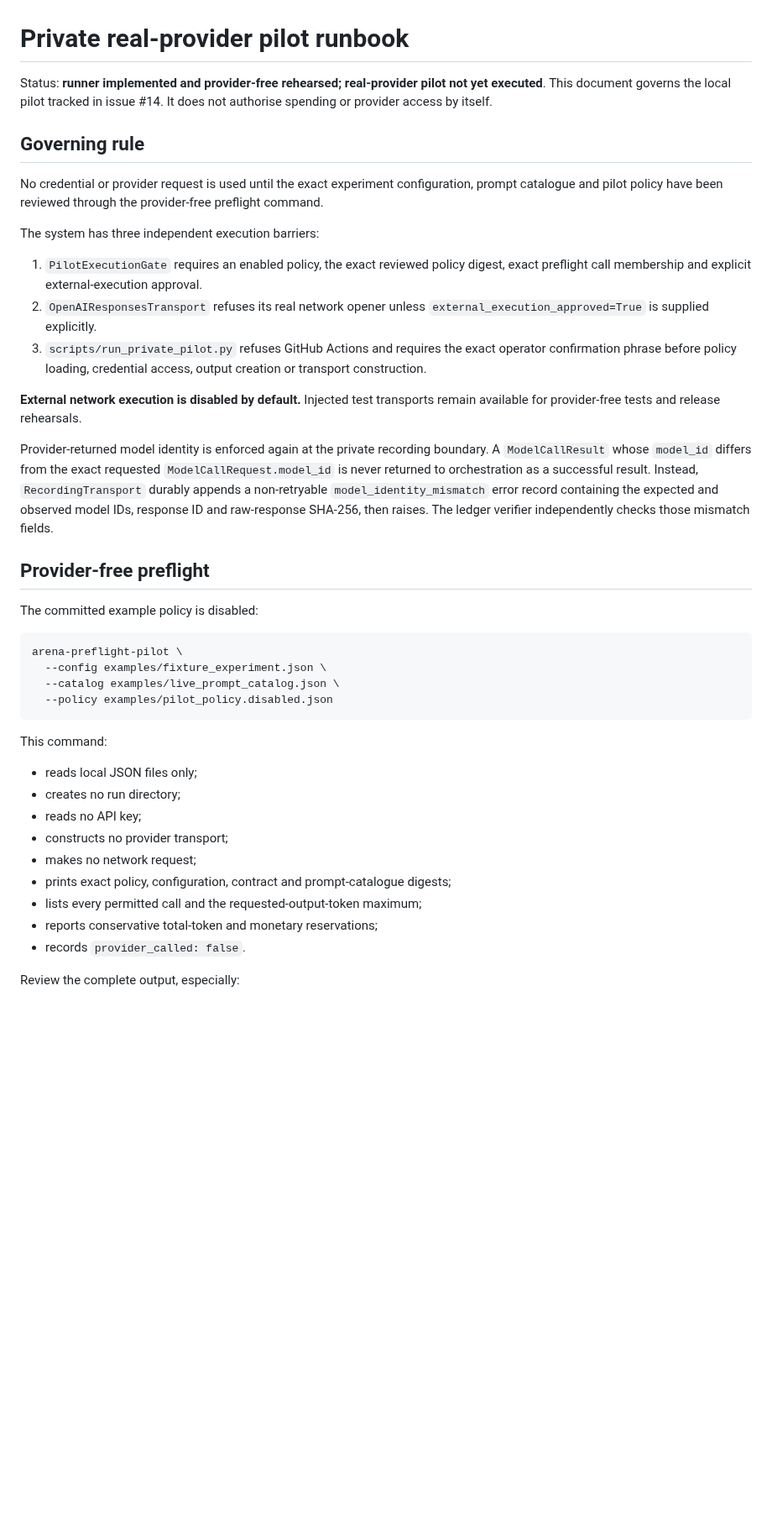
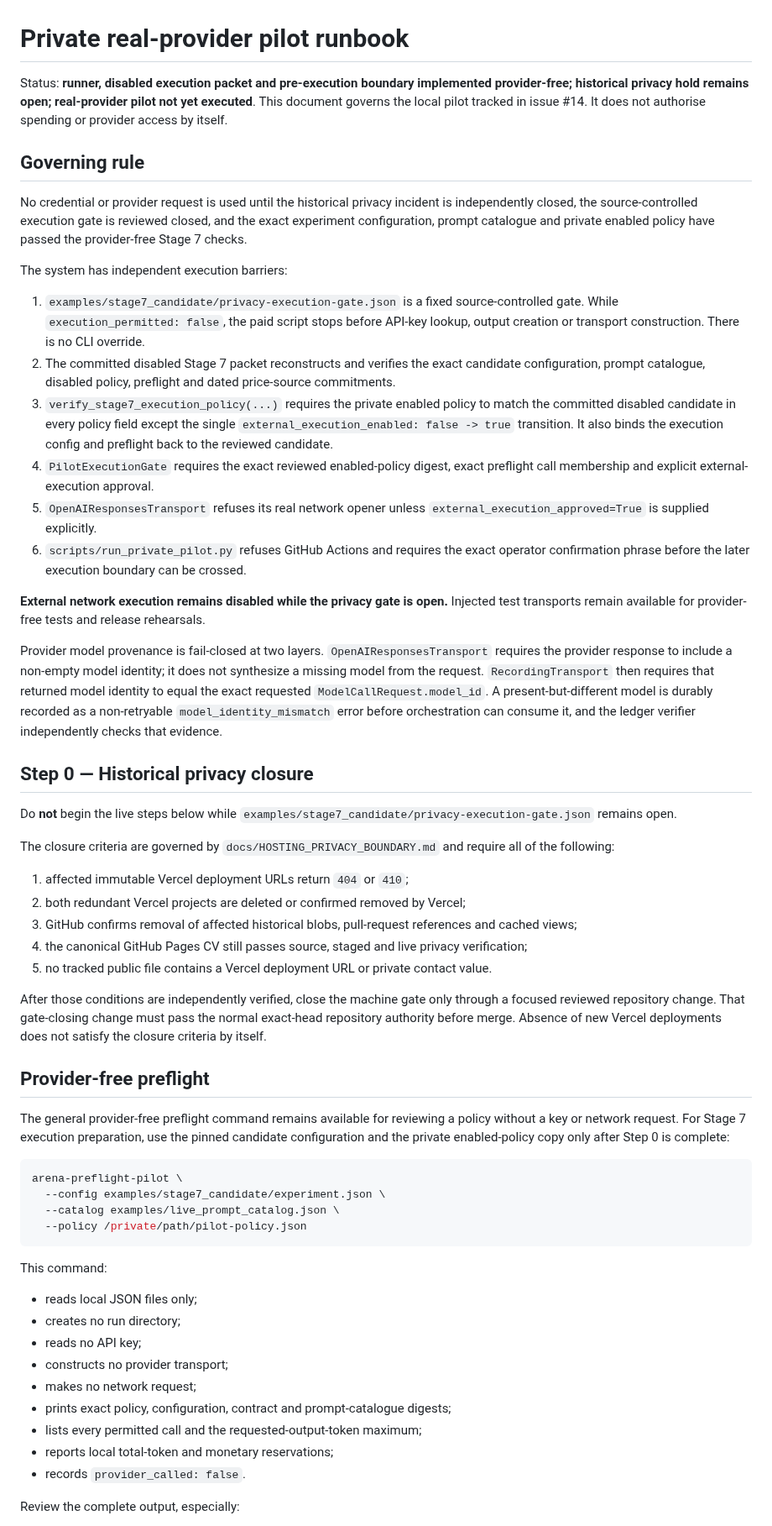
Before and after one commit to Luca-1304/agent-reliability-arena, a Markdown page: docs/PRIVATE_PILOT_RUNBOOK.md, the part around one of its changes. Shown at 84% size. GitHub-like rendering; blank space fills up the shorter version.

````diff
--- a/docs/PRIVATE_PILOT_RUNBOOK.md
+++ b/docs/PRIVATE_PILOT_RUNBOOK.md
@@ -1,30 +1,47 @@
 # Private real-provider pilot runbook
 
-Status: **runner implemented and provider-free rehearsed; real-provider pilot not yet executed**. This document governs the local pilot tracked in issue #14. It does not authorise spending or provider access by itself.
+Status: **runner, disabled execution packet and pre-execution boundary implemented provider-free; historical privacy hold remains open; real-provider pilot not yet executed**. This document governs the local pilot tracked in issue #14. It does not authorise spending or provider access by itself.
 
 ## Governing rule
 
-No credential or provider request is used until the exact experiment configuration, prompt catalogue and pilot policy have been reviewed through the provider-free preflight command.
+No credential or provider request is used until the historical privacy incident is independently closed, the source-controlled execution gate is reviewed closed, and the exact experiment configuration, prompt catalogue and private enabled policy have passed the provider-free Stage 7 checks.
 
-The system has three independent execution barriers:
+The system has independent execution barriers:
 
-1. `PilotExecutionGate` requires an enabled policy, the exact reviewed policy digest, exact preflight call membership and explicit external-execution approval.
-2. `OpenAIResponsesTransport` refuses its real network opener unless `external_execution_approved=True` is supplied explicitly.
-3. `scripts/run_private_pilot.py` refuses GitHub Actions and requires the exact operator confirmation phrase before policy loading, credential access, output creation or transport construction.
+1. `examples/stage7_candidate/privacy-execution-gate.json` is a fixed source-controlled gate. While `execution_permitted: false`, the paid script stops before API-key lookup, output creation or transport construction. There is no CLI override.
+2. The committed disabled Stage 7 packet reconstructs and verifies the exact candidate configuration, prompt catalogue, disabled policy, preflight and dated price-source commitments.
+3. `verify_stage7_execution_policy(...)` requires the private enabled policy to match the committed disabled candidate in every policy field except the single `external_execution_enabled: false -> true` transition. It also binds the execution config and preflight back to the reviewed candidate.
+4. `PilotExecutionGate` requires the exact reviewed enabled-policy digest, exact preflight call membership and explicit external-execution approval.
+5. `OpenAIResponsesTransport` refuses its real network opener unless `external_execution_approved=True` is supplied explicitly.
+6. `scripts/run_private_pilot.py` refuses GitHub Actions and requires the exact operator confirmation phrase before the later execution boundary can be crossed.
 
-**External network execution is disabled by default.** Injected test transports remain available for provider-free tests and release rehearsals.
+**External network execution remains disabled while the privacy gate is open.** Injected test transports remain available for provider-free tests and release rehearsals.
 
-Provider-returned model identity is enforced again at the private recording boundary. A `ModelCallResult` whose `model_id` differs from the exact requested `ModelCallRequest.model_id` is never returned to orchestration as a successful result. Instead, `RecordingTransport` durably appends a non-retryable `model_identity_mismatch` error record containing the expected and observed model IDs, response ID and raw-response SHA-256, then raises. The ledger verifier independently checks those mismatch fields.
+Provider model provenance is fail-closed at two layers. `OpenAIResponsesTransport` requires the provider response to include a non-empty model identity; it does not synthesize a missing model from the request. `RecordingTransport` then requires that returned model identity to equal the exact requested `ModelCallRequest.model_id`. A present-but-different model is durably recorded as a non-retryable `model_identity_mismatch` error before orchestration can consume it, and the ledger verifier independently checks that evidence.
+
+## Step 0 — Historical privacy closure
+
+Do **not** begin the live steps below while `examples/stage7_candidate/privacy-execution-gate.json` remains open.
+
+The closure criteria are governed by `docs/HOSTING_PRIVACY_BOUNDARY.md` and require all of the following:
+
+1. affected immutable Vercel deployment URLs return `404` or `410`;
+2. both redundant Vercel projects are deleted or confirmed removed by Vercel;
+3. GitHub confirms removal of affected historical blobs, pull-request references and cached views;
+4. the canonical GitHub Pages CV still passes source, staged and live privacy verification;
+5. no tracked public file contains a Vercel deployment URL or private contact value.
+
+After those conditions are independently verified, close the machine gate only through a focused reviewed repository change. That gate-closing change must pass the normal exact-head repository authority before merge. Absence of new Vercel deployments does not satisfy the closure criteria by itself.
 
 ## Provider-free preflight
 
-The committed example policy is disabled:
+The general provider-free preflight command remains available for reviewing a policy without a key or network request. For Stage 7 execution preparation, use the pinned candidate configuration and the private enabled-policy copy only after Step 0 is complete:
 
 ```bash
 arena-preflight-pilot \
-  --config examples/fixture_experiment.json \
+  --config examples/stage7_candidate/experiment.json \
   --catalog examples/live_prompt_catalog.json \
-  --policy examples/pilot_policy.disabled.json
+  --policy /private/path/pilot-policy.json
 ```
 
 This command:
@@ -36,7 +53,7 @@ This command:
 - makes no network request;
 - prints exact policy, configuration, contract and prompt-catalogue digests;
 - lists every permitted call and the requested-output-token maximum;
-- reports conservative total-token and monetary reservations;
+- reports local total-token and monetary reservations;
 - records `provider_called: false`.
 
 Review the complete output, especially:
````
Also changed, not shown: other parts of docs/PRIVATE_PILOT_RUNBOOK.md (+79 -55 lines).
